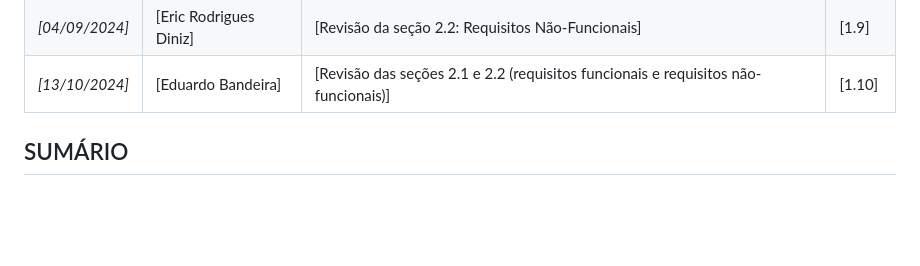
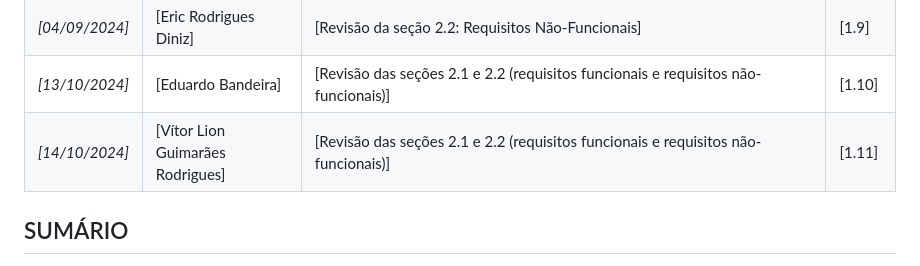
Before and after one commit to eduardobandeiramg/mrp, a Markdown page: docs/architecture_document.md, the part around the change. Drawn GitHub-style; blank space fills up the shorter version.

Commit message:
Atualizado Histório de Revisões

```diff
--- a/docs/architecture_document.md
+++ b/docs/architecture_document.md
@@ -44,7 +44,7 @@ Instituto de Informática e Ciências Exatas – Pontifícia Universidade de Min
 | *[03/09/2024]* | [Eric Rodrigues Diniz] | [Revisão da seção 2.2 e 3.1: Requisitos Não-Funcionais e Histórias de usuário ] | [1.8] |
 | *[04/09/2024]* | [Eric Rodrigues Diniz] | [Revisão da seção 2.2: Requisitos Não-Funcionais] | [1.9] |
 | *[13/10/2024]* | [Eduardo Bandeira] | [Revisão das seções 2.1 e 2.2 (requisitos funcionais e requisitos não-funcionais)] | [1.10] |
-
+| *[14/10/2024]* | [Vítor Lion Guimarães Rodrigues] | [Revisão das seções 2.1 e 2.2 (requisitos funcionais e requisitos não-funcionais)] | [1.11] |
 
 ## SUMÁRIO
 
```
